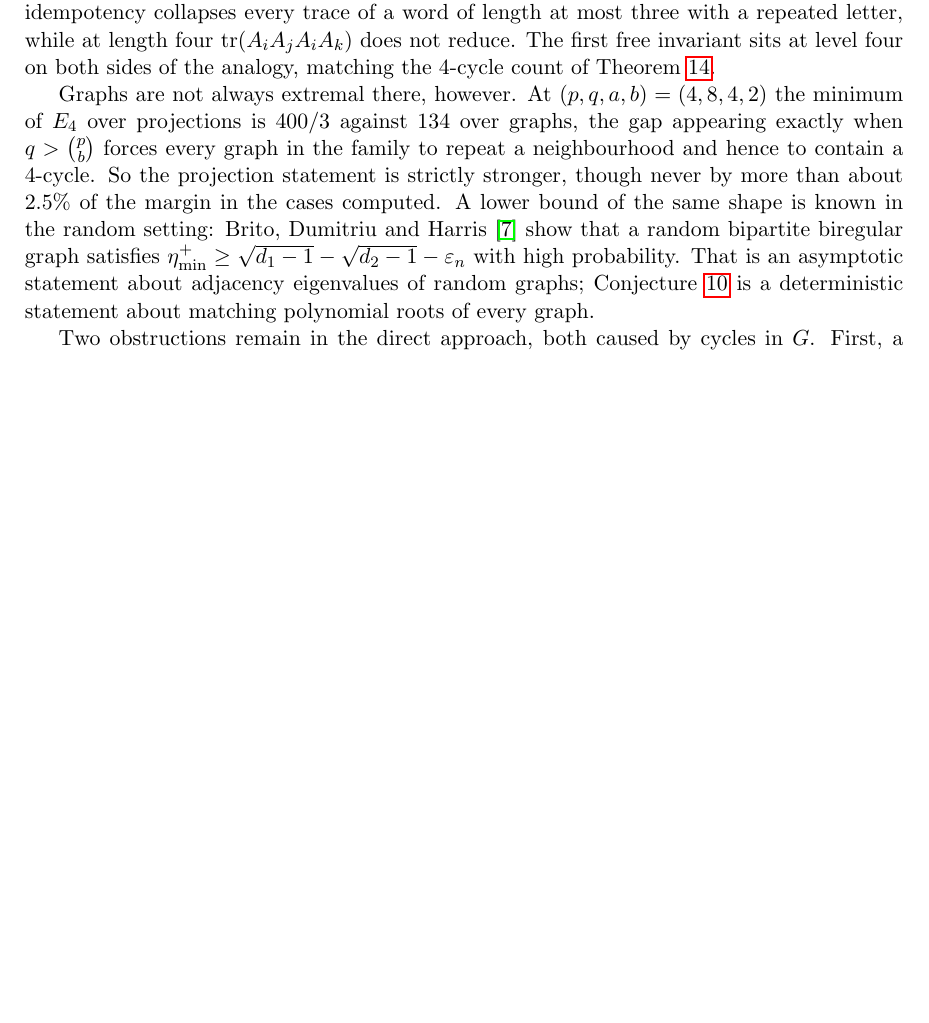
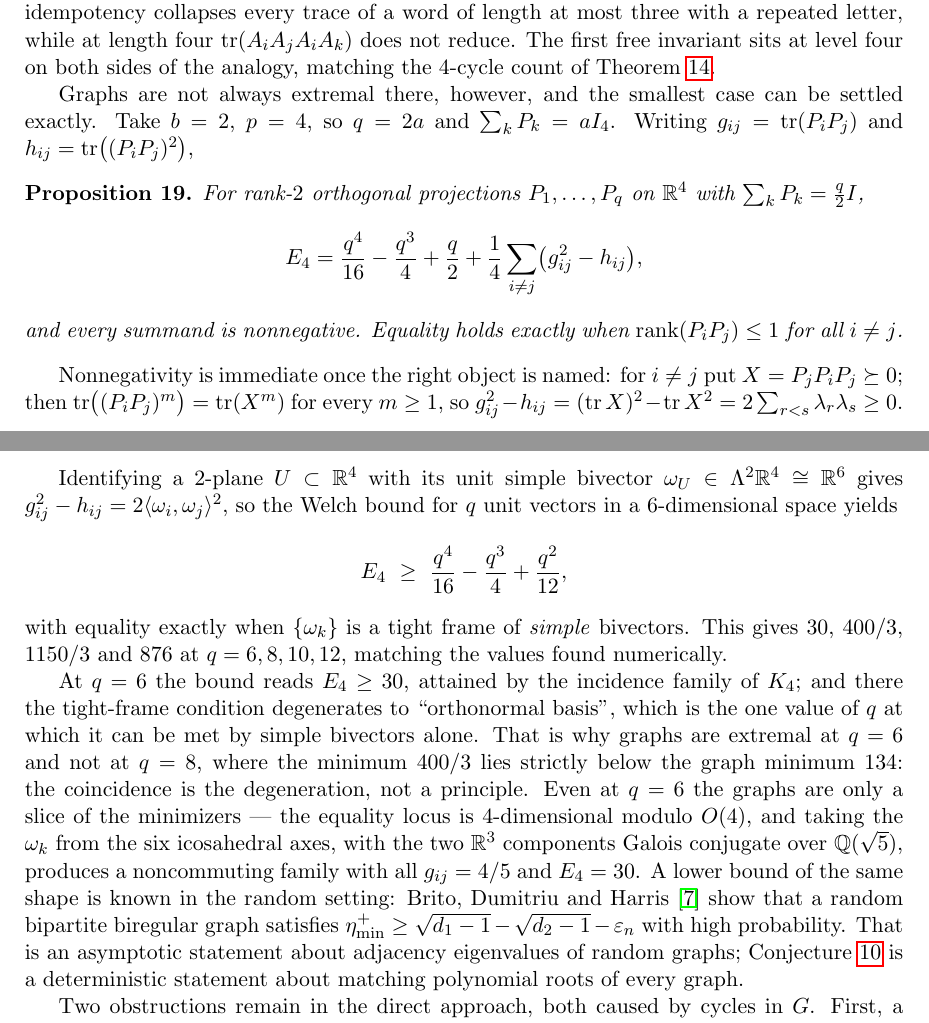
Before and after one commit to ElVec1o/rama-notes, a LaTeX paper (paper2_note/note.tex): part of page 16 of 21 before the commit and two parts of pages 16 and 17 of 22 after it, the two joined at a grey line, cut so that both start at the same text, the shorter picture padded with empty space. Compiled offline with pdfLaTeX.

Commit message:
Proposition prop:E4: the extremal problem at p=4 solved exactly
For rank-2 projections on R^4 with sum = (q/2)I,
  E_4 = q^4/16 - q^3/4 + q/2 + (1/4) sum_{i != j} (g_ij^2 - h_ij),
every summand nonnegative because tr((P_i P_j)^m) = tr(X^m) for X = P_j P_i P_j psd,
so g^2 - h = (tr X)^2 - tr X^2 = 2 sum_{r<s} lambda_r lambda_s >= 0. Equality iff
rank(P_i P_j) <= 1 throughout.

Identifying a 2-plane with its unit simple bivector turns g^2 - h into
2 <omega_i, omega_j>^2, so the Welch bound for q unit vectors in the 6-dimensional
Lambda^2 R^4 gives E_4 >= q^4/16 - q^3/4 + q^2/12, tight iff the omega_k form a
tight frame of simple bivectors. That yields 30, 400/3, 1150/3, 876 at q = 6, 8, 10,
12, reproducing every value the earlier numerical search reported.

This settles why graphs looked extremal: at q = 6 the tight-frame condition
degenerates to an orthonormal basis, the only q at which simple bivectors can meet
it, so the extremality is a degeneration rather than a principle -- at q = 8 the
minimum 400/3 is strictly below the graph minimum 134. Even at q = 6 the graphs are
a slice: the equality locus is 4-dimensional modulo O(4), and the six icosahedral
axes with Galois-conjugate components over Q(sqrt 5) give a noncommuting minimizer
with all g_ij = 4/5.

Verified independently here: the Welch values, the K_4 family at D = 0, and the
icosahedral family (idempotent, traces 2, sum 3I, commutator norm 0.566, E_4 = 30).

```diff
--- a/paper2_note/note.tex
+++ b/paper2_note/note.tex
@@ -1054,12 +1054,46 @@ letter, while at length four $\operatorname{tr}(A_iA_jA_iA_k)$ does not reduce.
 first free invariant sits at level four on both sides of the analogy, matching the
 $4$-cycle count of Theorem~\ref{thm:c4}.
 
-Graphs are not always extremal there, however. At $(p,q,a,b)=(4,8,4,2)$ the minimum
-of $E_4$ over projections is $400/3$ against $134$ over graphs, the gap appearing
-exactly when $q>\binom pb$ forces every graph in the family to repeat a
-neighbourhood and hence to contain a $4$-cycle. So the projection statement is
-strictly stronger, though never by more than about $2.5\%$ of the margin in the
-cases computed. A lower bound of the same shape is known in the random setting: Brito,
+Graphs are not always extremal there, however, and the smallest case can be settled
+exactly. Take $b=2$, $p=4$, so $q=2a$ and $\sum_kP_k=aI_4$. Writing
+$g_{ij}=\operatorname{tr}(P_iP_j)$ and $h_{ij}=\operatorname{tr}\bigl((P_iP_j)^2\bigr)$,
+
+\begin{proposition}\label{prop:E4}
+For rank-$2$ orthogonal projections $P_1,\dots,P_q$ on $\mathbb R^4$ with
+$\sum_kP_k=\tfrac q2I$,
+\[
+E_4=\frac{q^4}{16}-\frac{q^3}{4}+\frac q2+\frac14\sum_{i\ne j}\bigl(g_{ij}^2-h_{ij}\bigr),
+\]
+and every summand is nonnegative. Equality holds exactly when
+$\operatorname{rank}(P_iP_j)\le1$ for all $i\ne j$.
+\end{proposition}
+
+Nonnegativity is immediate once the right object is named: for $i\ne j$ put
+$X=P_jP_iP_j\succeq0$; then $\operatorname{tr}\bigl((P_iP_j)^m\bigr)=\operatorname{tr}(X^m)$
+for every $m\ge1$, so $g_{ij}^2-h_{ij}=(\operatorname{tr}X)^2-\operatorname{tr}X^2
+=2\sum_{r<s}\lambda_r\lambda_s\ge0$.
+
+Identifying a $2$-plane $U\subset\mathbb R^4$ with its unit simple bivector
+$\omega_U\in\Lambda^2\mathbb R^4\cong\mathbb R^6$ gives
+$g_{ij}^2-h_{ij}=2\langle\omega_i,\omega_j\rangle^2$, so the Welch bound for $q$
+unit vectors in a $6$-dimensional space yields
+\[
+E_4\ \ge\ \frac{q^4}{16}-\frac{q^3}{4}+\frac{q^2}{12},
+\]
+with equality exactly when $\{\omega_k\}$ is a tight frame of \emph{simple}
+bivectors. This gives $30$, $400/3$, $1150/3$ and $876$ at $q=6,8,10,12$, matching
+the values found numerically.
+
+At $q=6$ the bound reads $E_4\ge30$, attained by the incidence family of $K_4$; and
+there the tight-frame condition degenerates to ``orthonormal basis'', which is the
+one value of $q$ at which it can be met by simple bivectors alone. That is why
+graphs are extremal at $q=6$ and not at $q=8$, where the minimum $400/3$ lies
+strictly below the graph minimum $134$: the coincidence is the degeneration, not a
+principle. Even at $q=6$ the graphs are only a slice of the minimizers --- the
+equality locus is $4$-dimensional modulo $O(4)$, and taking the $\omega_k$ from the
+six icosahedral axes, with the two $\mathbb R^3$ components Galois conjugate over
+$\mathbb Q(\sqrt5)$, produces a noncommuting family with all
+$g_{ij}=4/5$ and $E_4=30$. A lower bound of the same shape is known in the random setting: Brito,
 Dumitriu and Harris \cite{BDH} show that a random bipartite biregular graph
 satisfies $\eta^+_{\min}\ge\sqrt{d_1-1}-\sqrt{d_2-1}-\varepsilon_n$ with high
 probability. That is an asymptotic statement about adjacency eigenvalues of
```
Also changed, not shown: paper2_note/note.pdf.
